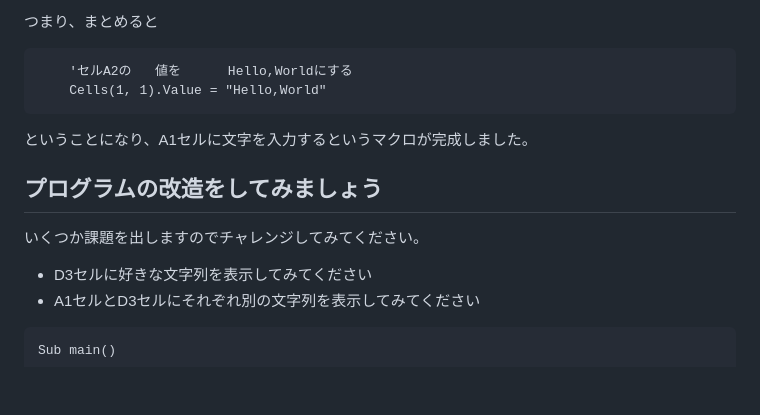
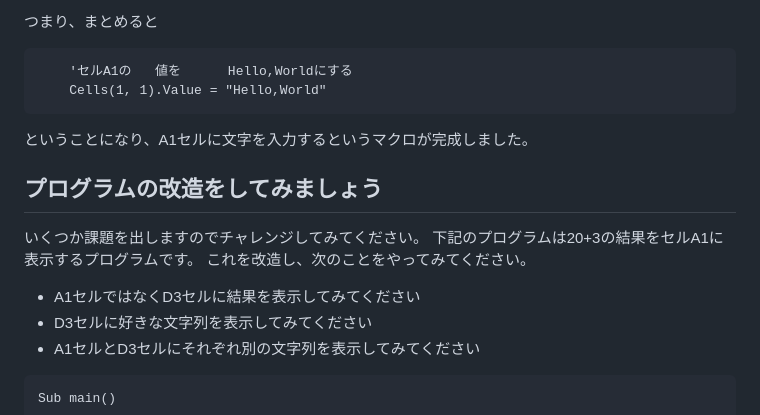
Before and after one commit to nozao/ExcelVBAHandsOn, a Markdown page: 03-HelloWorld.md, the part around the change. Rendered like a GitHub page; blank space fills up the shorter version.

Commit message:
Update 03-HelloWorld.md
誤記修正と課題修正

````diff
--- a/03-HelloWorld.md
+++ b/03-HelloWorld.md
@@ -118,7 +118,7 @@ Excelのセルは数値や数式を入力できるだけでなく、書式設定
 
 つまり、まとめると
 ```vb
-    'セルA2の   値を      Hello,Worldにする
+    'セルA1の   値を      Hello,Worldにする
     Cells(1, 1).Value = "Hello,World"
 ```
 
@@ -127,7 +127,10 @@ Excelのセルは数値や数式を入力できるだけでなく、書式設定
 ## プログラムの改造をしてみましょう
 
 いくつか課題を出しますのでチャレンジしてみてください。
+下記のプログラムは20+3の結果をセルA1に表示するプログラムです。
+これを改造し、次のことをやってみてください。
 
+- A1セルではなくD3セルに結果を表示してみてください
 - D3セルに好きな文字列を表示してみてください
 - A1セルとD3セルにそれぞれ別の文字列を表示してみてください
 
````
